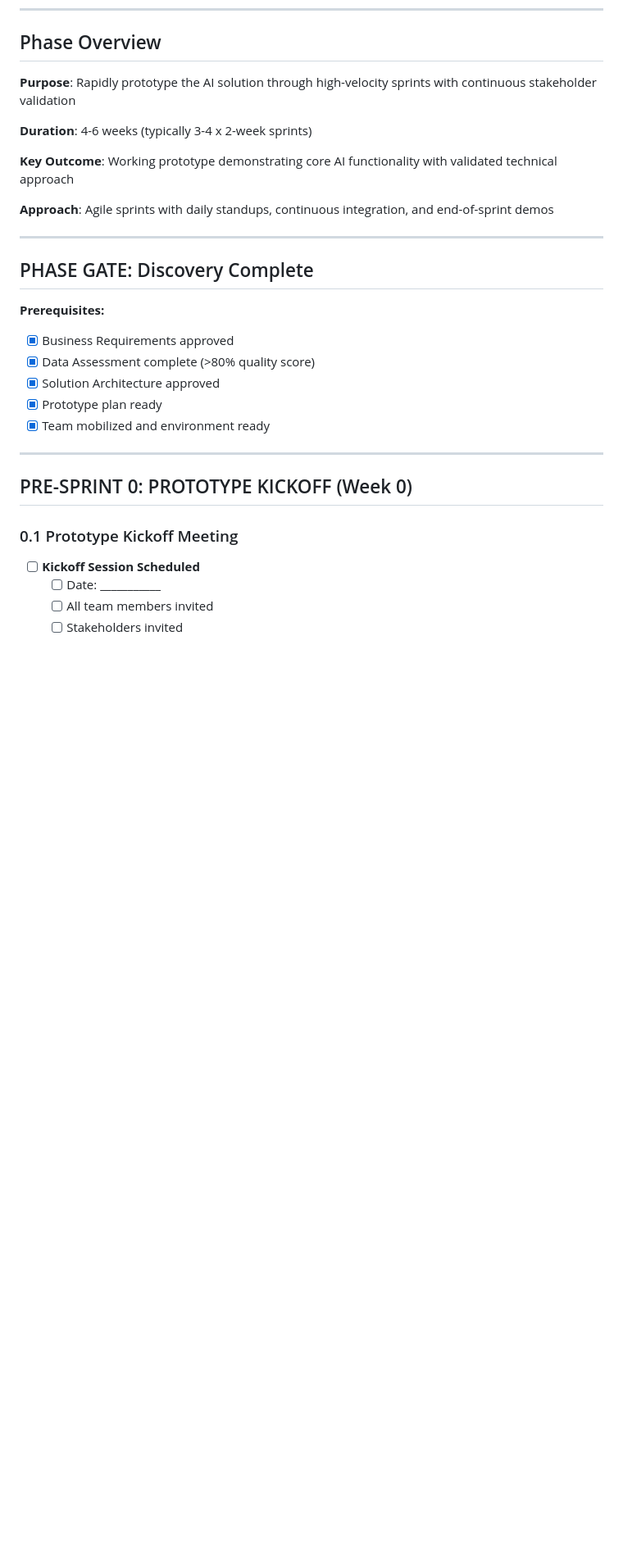
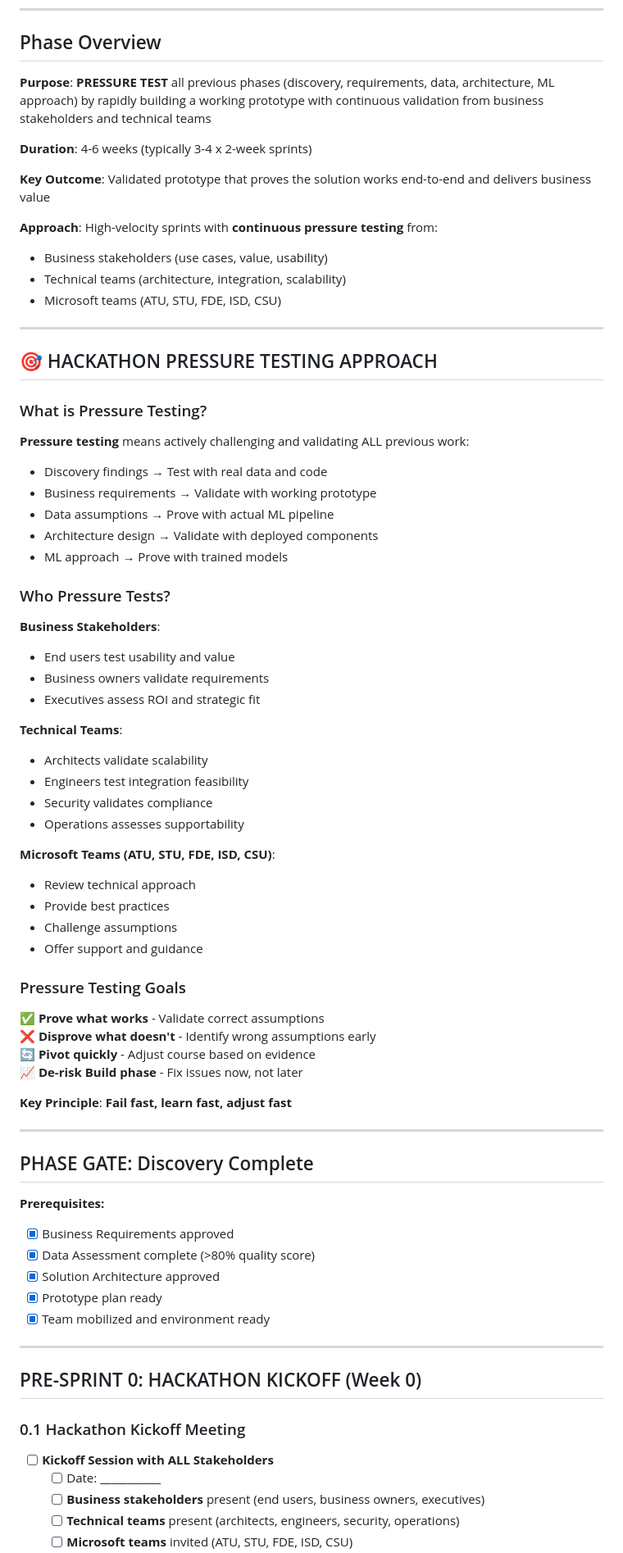
Before and after one commit to andreaswasita/AI-Delivery-Methodology, a Markdown page: checklists/hackathons-prototype-checklist.md, the part around one of its changes. Shown at 82% size. Drawn GitHub-style; blank space fills up the shorter version.

```diff
--- a/checklists/hackathons-prototype-checklist.md
+++ b/checklists/hackathons-prototype-checklist.md
@@ -11,13 +11,57 @@
 
 ## Phase Overview
 
-**Purpose**: Rapidly prototype the AI solution through high-velocity sprints with continuous stakeholder validation
+**Purpose**: **PRESSURE TEST** all previous phases (discovery, requirements, data, architecture, ML approach) by rapidly building a working prototype with continuous validation from business stakeholders and technical teams
 
 **Duration**: 4-6 weeks (typically 3-4 x 2-week sprints)
 
-**Key Outcome**: Working prototype demonstrating core AI functionality with validated technical approach
+**Key Outcome**: Validated prototype that proves the solution works end-to-end and delivers business value
 
-**Approach**: Agile sprints with daily standups, continuous integration, and end-of-sprint demos
+**Approach**: High-velocity sprints with **continuous pressure testing** from:
+- Business stakeholders (use cases, value, usability)
+- Technical teams (architecture, integration, scalability)
+- Microsoft teams (ATU, STU, FDE, ISD, CSU)
+
+---
+
+## 🎯 HACKATHON PRESSURE TESTING APPROACH
+
+### What is Pressure Testing?
+
+**Pressure testing** means actively challenging and validating ALL previous work:
+- Discovery findings → Test with real data and code
+- Business requirements → Validate with working prototype
+- Data assumptions → Prove with actual ML pipeline
+- Architecture design → Validate with deployed components
+- ML approach → Prove with trained models
+
+### Who Pressure Tests?
+
+**Business Stakeholders**:
+- End users test usability and value
+- Business owners validate requirements
+- Executives assess ROI and strategic fit
+
+**Technical Teams**:
+- Architects validate scalability
+- Engineers test integration feasibility
+- Security validates compliance
+- Operations assesses supportability
+
+**Microsoft Teams (ATU, STU, FDE, ISD, CSU)**:
+- Review technical approach
+- Provide best practices
+- Challenge assumptions
+- Offer support and guidance
+
+### Pressure Testing Goals
+
+✅ **Prove what works** - Validate correct assumptions
+❌ **Disprove what doesn't** - Identify wrong assumptions early
+🔄 **Pivot quickly** - Adjust course based on evidence
+📈 **De-risk Build phase** - Fix issues now, not later
+
+**Key Principle**: **Fail fast, learn fast, adjust fast**
 
 ---
 
@@ -32,12 +76,13 @@
 
 ---
 
-## PRE-SPRINT 0: PROTOTYPE KICKOFF (Week 0)
+## PRE-SPRINT 0: HACKATHON KICKOFF (Week 0)
 
-### 0.1 Prototype Kickoff Meeting
+### 0.1 Hackathon Kickoff Meeting
 
-- [ ] **Kickoff Session Scheduled**
+- [ ] **Kickoff Session with ALL Stakeholders**
   - [ ] Date: ___________
-  - [ ] All team members invited
-  - [ ] Stakeholders invited
+  - [ ] **Business stakeholders** present (end users, business owners, executives)
+  - [ ] **Technical teams** present (architects, engineers, security, operations)
+  - [ ] **Microsoft teams** invited (ATU, STU, FDE, ISD, CSU)
 
```
Also changed, not shown: other parts of checklists/hackathons-prototype-checklist.md (+136 -89 lines).
